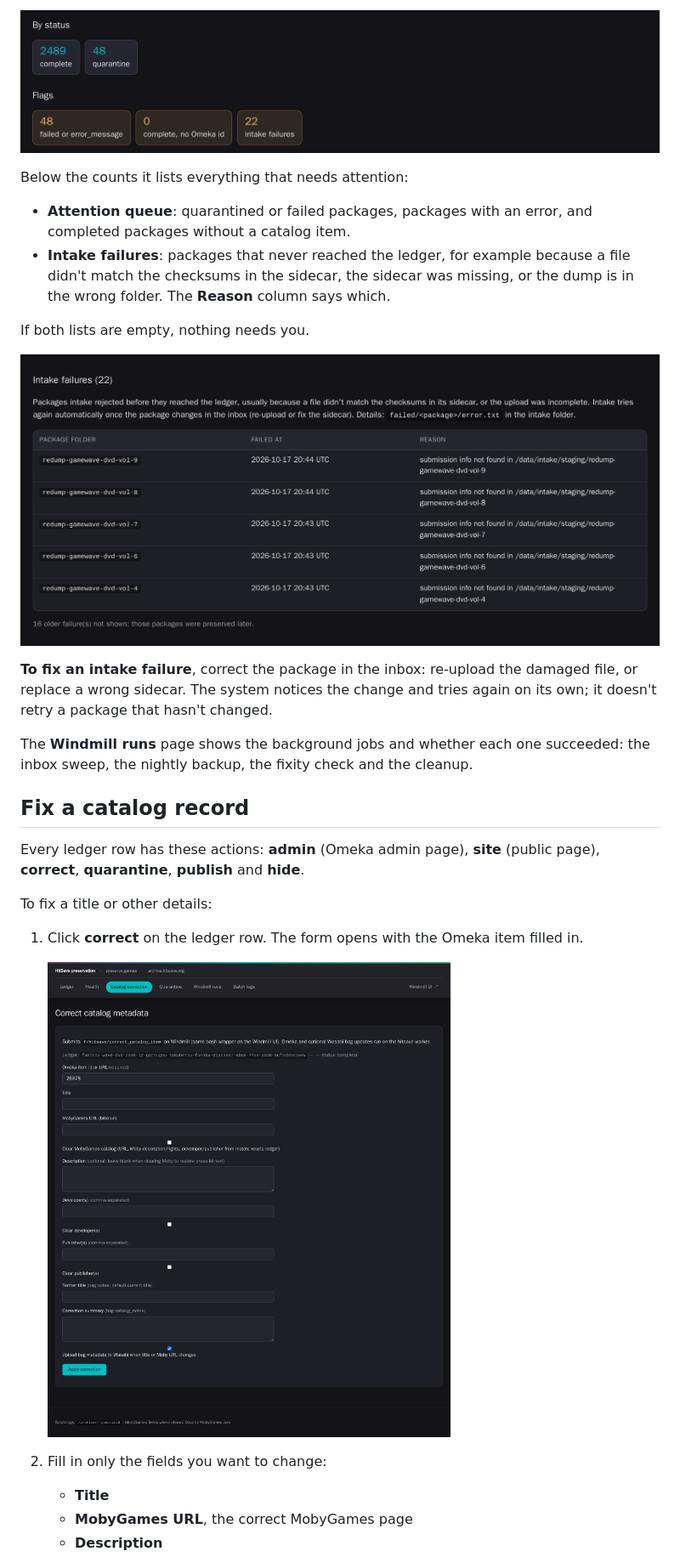
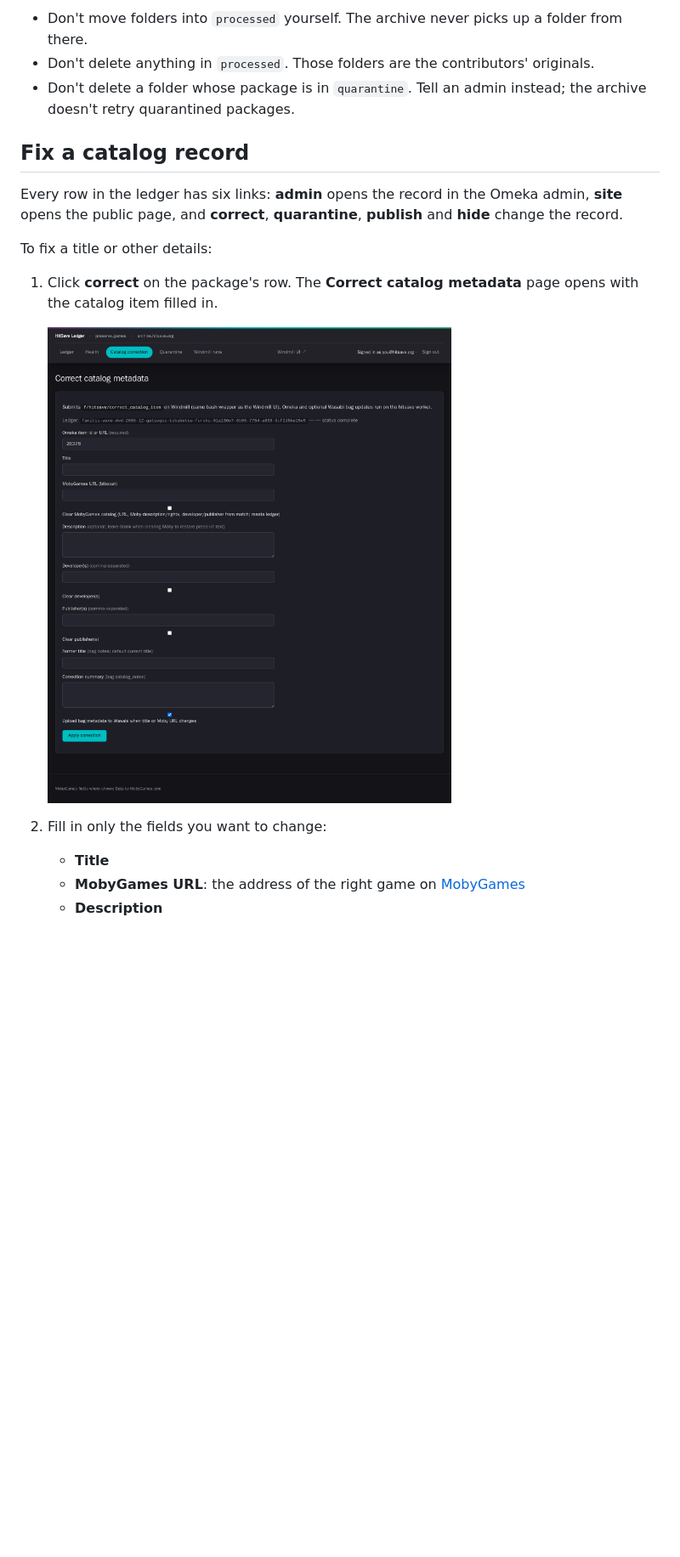
Before and after one commit to hitsave/hitsave-archiver, a Markdown page: docs/archivist-guide.md, the part around one of its changes. Shown at 85% size. Drawn GitHub-style; pictures changed too: docs/images/archivist-guide/correct-form.png, docs/images/archivist-guide/health-intake-failures.png (deleted), docs/images/archivist-guide/health-summary.png; blank space fills up the shorter version.

```diff
--- a/docs/archivist-guide.md
+++ b/docs/archivist-guide.md
@@ -145,37 +134,22 @@ The **Health** page starts with counts by status and the flags that need attenti
 
-![Health page summary: counts by status, and flags for failed packages, completed packages without a catalog item, and intake failures](images/archivist-guide/health-summary.png)
-
-Below the counts it lists everything that needs attention:
-
-- **Attention queue**: quarantined or failed packages, packages with an error, and completed
-  packages without a catalog item.
-- **Intake failures**: packages that never reached the ledger, for example because a file didn't
-  match the checksums in the sidecar, the sidecar was missing, or the dump is in the wrong folder.
-  The **Reason** column says which.
-
-If both lists are empty, nothing needs you.
-
-![The Intake failures section of the Health page: package folder, time of failure and the reason, such as a missing sidecar](images/archivist-guide/health-intake-failures.png)
-
-**To fix an intake failure**, correct the package in the inbox: re-upload the damaged file, or
-replace a wrong sidecar. The system notices the change and tries again on its own; it doesn't
-retry a package that hasn't changed.
-
-The **Windmill runs** page shows the background jobs and whether each one succeeded: the inbox
-sweep, the nightly backup, the fixity check and the cleanup.
+- Don't move folders into `processed` yourself. The archive never picks up a folder from there.
+- Don't delete anything in `processed`. Those folders are the contributors' originals.
+- Don't delete a folder whose package is in `quarantine`. Tell an admin instead; the archive
+  doesn't retry quarantined packages.
 
 ## Fix a catalog record
 
-Every ledger row has these actions: **admin** (Omeka admin page), **site** (public page),
-**correct**, **quarantine**, **publish** and **hide**.
+Every row in the ledger has six links: **admin** opens the record in the Omeka admin, **site** opens
+the public page, and **correct**, **quarantine**, **publish** and **hide** change the record.
 
 To fix a title or other details:
 
-1. Click **correct** on the ledger row. The form opens with the Omeka item filled in.
+1. Click **correct** on the package's row. The **Correct catalog metadata** page opens with the
+   catalog item filled in.
 
-   ![The Catalog correction form: Omeka item id, title, MobyGames URL, clear-Moby checkbox, description, developers, publishers, former title, correction summary, and the Wasabi upload checkbox](images/archivist-guide/correct-form.png)
+   ![The Correct catalog metadata form: Omeka item id, title, MobyGames URL, Clear MobyGames catalog, description, developers and publishers with their Clear checkboxes, former title, correction summary, and the Wasabi upload checkbox](images/archivist-guide/correct-form.png)
 
 2. Fill in only the fields you want to change:
    - **Title**
-   - **MobyGames URL**, the correct MobyGames page
+   - **MobyGames URL**: the address of the right game on [MobyGames](https://www.mobygames.com)
    - **Description**
```
Also changed, not shown: other parts of docs/archivist-guide.md (+155 -171 lines), docs/images/archivist-guide/ledger-search.png, 2 other files.
